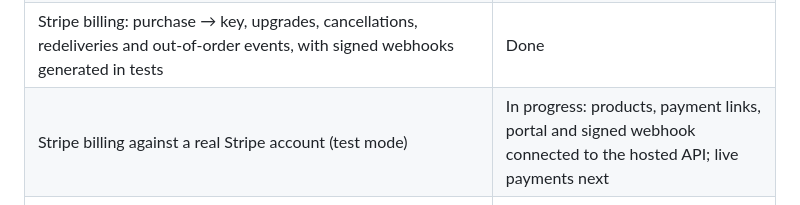
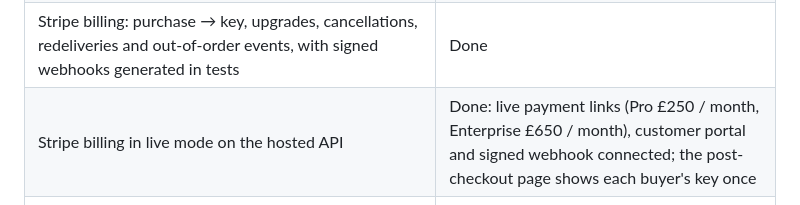
Before and after one commit to Vanta-Cybersecurity/Vantax, a Markdown page: README.md, the part around the change. Drawn GitHub-style.

```diff
--- a/README.md
+++ b/README.md
@@ -417,7 +417,7 @@ libraries or the free endpoints.
 | ML-DSA-87 signatures cross-verified with OpenSSL 4.0.2, both directions | Done |
 | API run end to end in production mode: keys, quotas, gateway attestations, key rotation, restart with state kept | Done |
 | Stripe billing: purchase → key, upgrades, cancellations, redeliveries and out-of-order events, with signed webhooks generated in tests | Done |
-| Stripe billing against a real Stripe account (test mode) | In progress: products, payment links, portal and signed webhook connected to the hosted API; live payments next |
+| Stripe billing in live mode on the hosted API | Done: live payment links (Pro £250 / month, Enterprise £650 / month), customer portal and signed webhook connected; the post-checkout page shows each buyer's key once |
 | `vantax scan` over HTTPS through a TLS-inspecting proxy | Done |
 | Vault recovery checked with an independent Python implementation | Done |
 | Fairness algorithm checked against an independent Python implementation (36 test vectors, all nine games); ChaCha20 against RFC 8439; EIP-712 digests against the specification's example | Done |
```
Also changed, not shown: SECURITY.md (+2 -1 lines), docs/API.md (+2 -2 lines).
